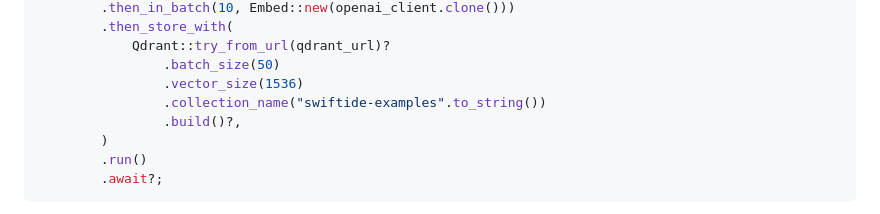
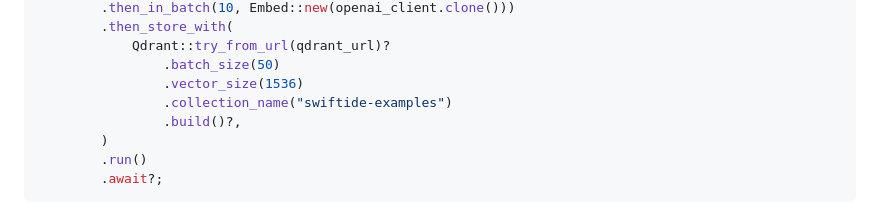
Before and after one commit to bosun-ai/swiftide, a Markdown page: README.md, the part around the change. Drawn GitHub-style; folded sections open.

Commit message:
Clean up example

```diff
--- a/README.md
+++ b/README.md
@@ -113,7 +113,7 @@ indexing::Pipeline::from_loader(FileLoader::new(".").with_extensions(&["rs"]))
             Qdrant::try_from_url(qdrant_url)?
                 .batch_size(50)
                 .vector_size(1536)
-                .collection_name("swiftide-examples".to_string())
+                .collection_name("swiftide-examples")
                 .build()?,
         )
         .run()
```
